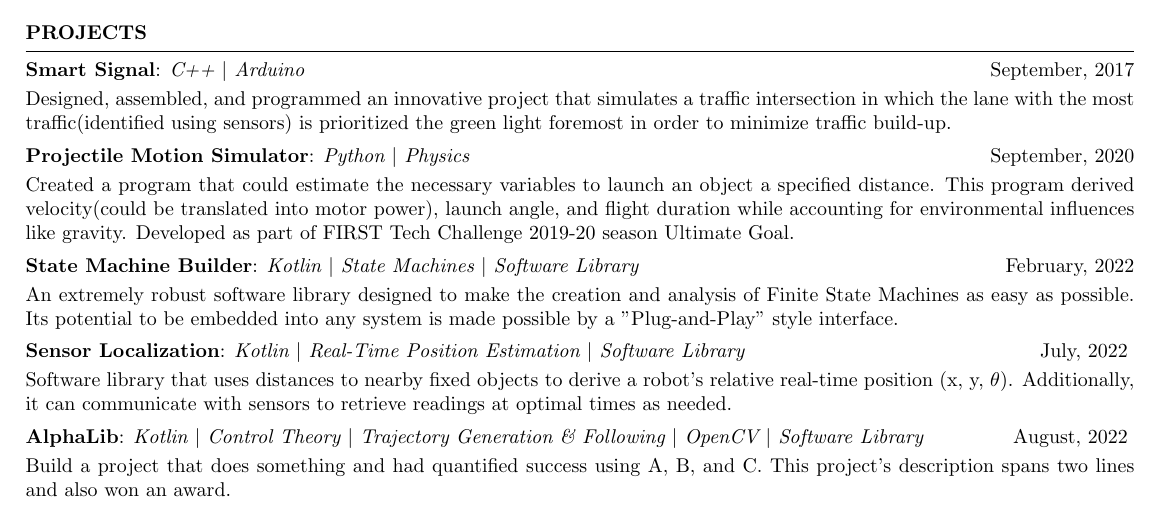
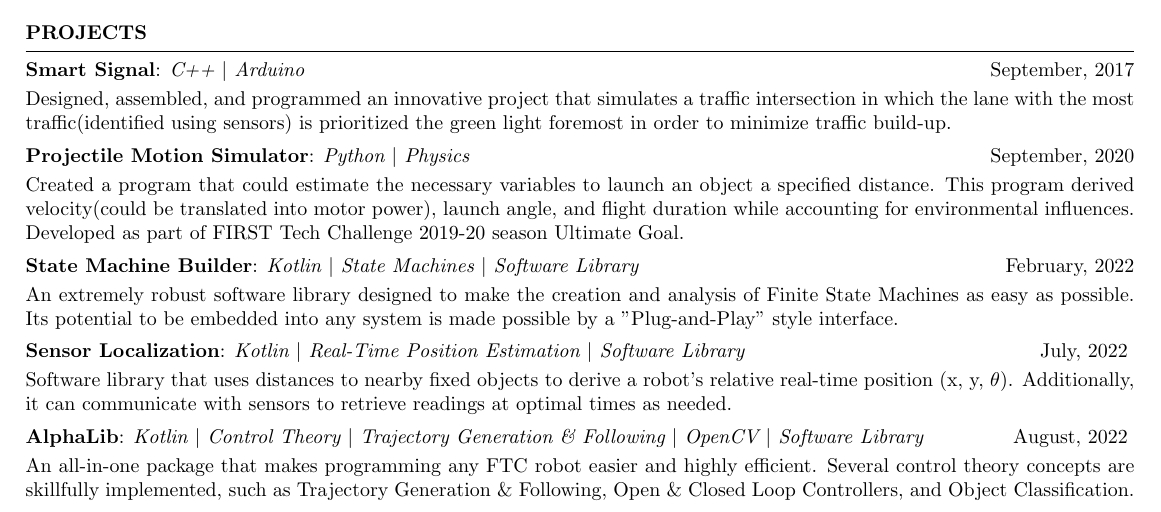
Before and after one commit to San68bot/Resume, a LaTeX CV (resume.tex): part of the page, cut so that both start at the same text. Compiled offline with pdfLaTeX.

Commit message:
Project section done

```diff
--- a/resume.tex
+++ b/resume.tex
@@ -65,7 +65,7 @@
         {Designed, assembled, and programmed an innovative project that simulates a traffic intersection in which the lane with the most traffic(identified using sensors) is prioritized the green light foremost in order to minimize traffic build-up.}
 
         \item \textbf{Projectile Motion Simulator}: \textit{Python $\vert$ Physics} \hfill {September, 2020}\vspace{0.25em} \\
-        {Created a program that could estimate the necessary variables to launch an object a specified distance. This program derived velocity(could be translated into motor power), launch angle, and flight duration while accounting for environmental influences like gravity. Developed as part of FIRST Tech Challenge 2019-20 season Ultimate Goal.}
+        {Created a program that could estimate the necessary variables to launch an object a specified distance. This program derived velocity(could be translated into motor power), launch angle, and flight duration while accounting for environmental influences. Developed as part of FIRST Tech Challenge 2019-20 season Ultimate Goal.}
 
         \item \textbf{State Machine Builder}: \textit{Kotlin $\vert$ State Machines $\vert$ Software Library} \hfill {February, 2022}\vspace{0.25em} \\
         {An extremely robust software library designed to make the creation and analysis of Finite State Machines as easy as possible. Its potential to be embedded into any system is made possible by a "Plug-and-Play" style interface.}
@@ -74,7 +74,7 @@
         {Software library that uses distances to nearby fixed objects to derive a robot's relative real-time position (x, y, $\theta$). Additionally, it can communicate with sensors to retrieve readings at optimal times as needed.}
 
         \item \textbf{AlphaLib}: \textit{Kotlin $\vert$ Control Theory $\vert$ Trajectory Generation \& Following $\vert$ OpenCV $\vert$ Software Library} \hfill {August, 2022} \vspace{0.25em}\\
-        {Build a project that does something and had quantified success using A, B, and C. This project's description spans two lines and also won an award.}
+        {An all-in-one package that makes programming any FTC robot easier and highly efficient. Several control theory concepts are skillfully implemented, such as Trajectory Generation \& Following, Open \& Closed Loop Controllers, and Object Classification.}
     \end{rSection}
 
 \end{document}
```
Also changed, not shown: resume.pdf.
